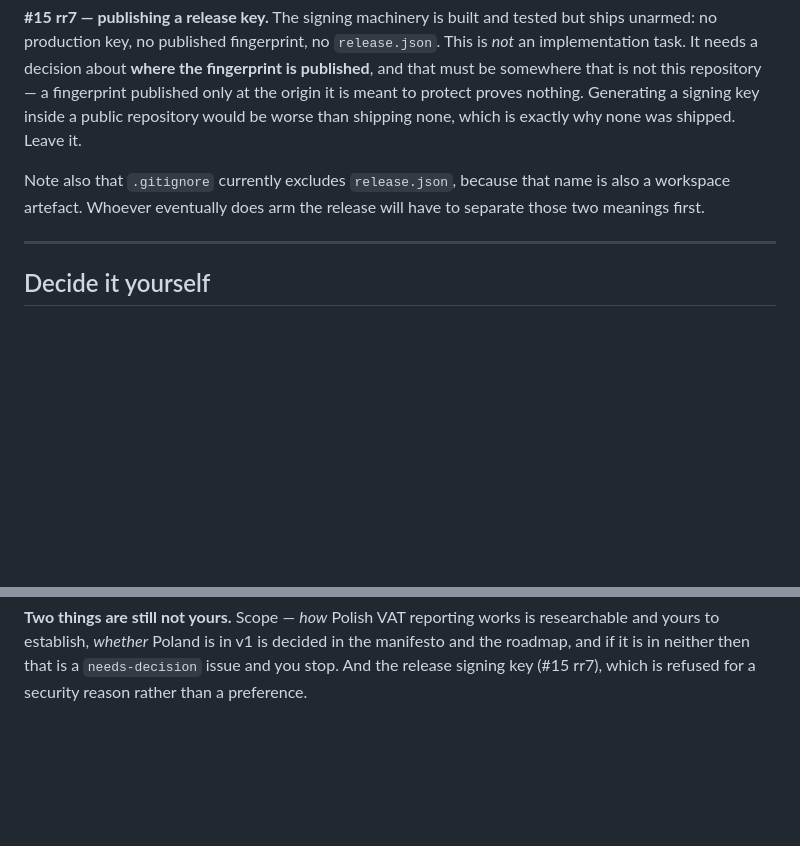
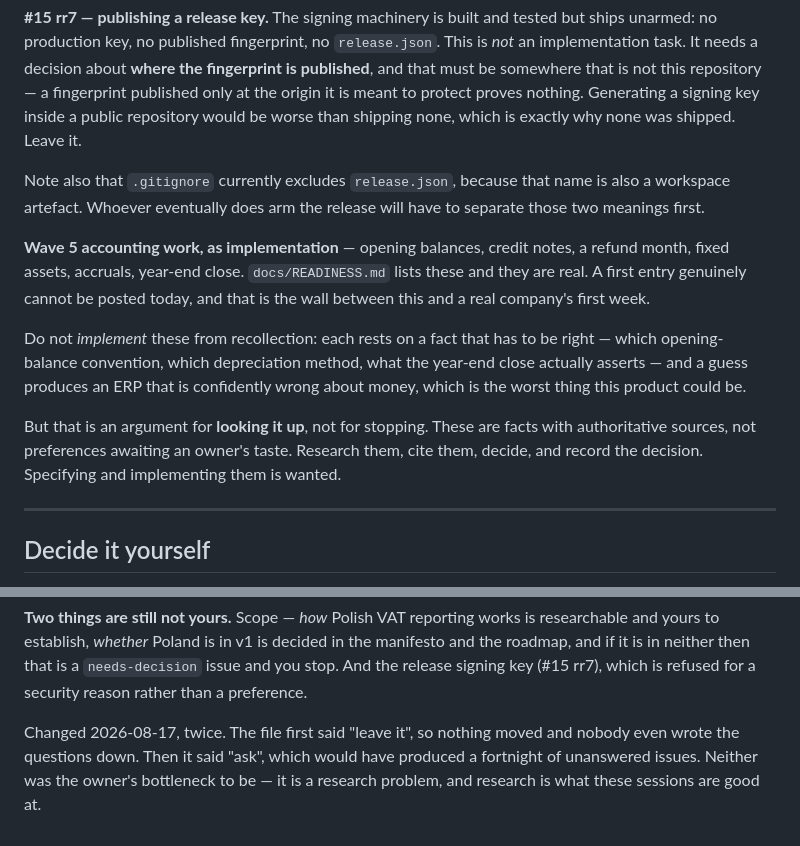
Before and after one commit to NeoDonkey/NeoDonkey-ERP, a Markdown page: docs/NEXT.md, 2 parts joined by grey strips. GitHub-like rendering; blank space fills up the shorter version.

```diff
--- a/docs/NEXT.md
+++ b/docs/NEXT.md
@@ -73,6 +73,20 @@ Note also that `.gitignore` currently excludes `release.json`, because that name
 workspace artefact. Whoever eventually does arm the release will have to separate those two
 meanings first.
 
+**Wave 5 accounting work, as implementation** — opening balances, credit notes, a refund month,
+fixed assets, accruals, year-end close. `docs/READINESS.md` lists these and they are real. A first
+entry genuinely cannot be posted today, and that is the wall between this and a real company's
+first week.
+
+Do not *implement* these from recollection: each rests on a fact that has to be right — which
+opening-balance convention, which depreciation method, what the year-end close actually asserts —
+and a guess produces an ERP that is confidently wrong about money, which is the worst thing this
+product could be.
+
+But that is an argument for **looking it up**, not for stopping. These are facts with
+authoritative sources, not preferences awaiting an owner's taste. Research them, cite them,
+decide, and record the decision. Specifying and implementing them is wanted.
+
 ---
 
 ## Decide it yourself
@@ -94,3 +108,8 @@ name the other. A documented decision someone can overturn beats a question nobo
 yours to establish, *whether* Poland is in v1 is decided in the manifesto and the roadmap, and if it
 is in neither then that is a `needs-decision` issue and you stop. And the release signing key
 (#15 rr7), which is refused for a security reason rather than a preference.
+
+Changed 2026-08-17, twice. The file first said "leave it", so nothing moved and nobody even wrote
+the questions down. Then it said "ask", which would have produced a fortnight of unanswered issues.
+Neither was the owner's bottleneck to be — it is a research problem, and research is what these
+sessions are good at.
```
